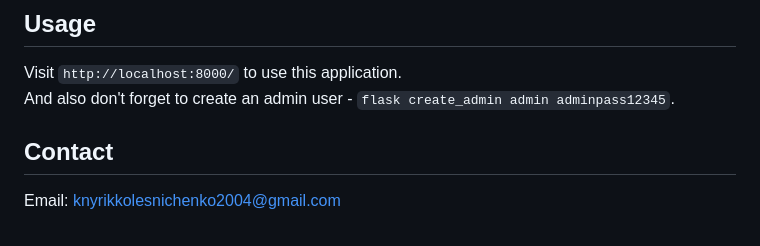
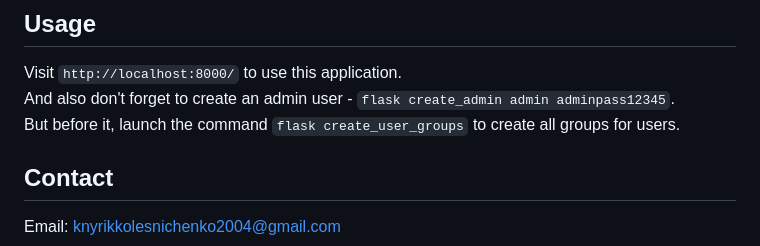
Before and after one commit to bknyrik/restaurant-kitchen-service, a Markdown page: README.md, the part around the change. GitHub-like rendering.

Commit message:
Update information to section Usage in README.md

```diff
--- a/README.md
+++ b/README.md
@@ -168,7 +168,8 @@ Note: If you are running locally on your machine, don't add variables related to
 
 ## Usage
 Visit `http://localhost:8000/` to use this application. \
-And also don't forget to create an admin user - `flask create_admin admin adminpass12345`.
+And also don't forget to create an admin user - `flask create_admin admin adminpass12345`. \
+But before it, launch the command `flask create_user_groups` to create all groups for users.
 
 ## Contact
 Email: knyrikkolesnichenko2004@gmail.com
```
